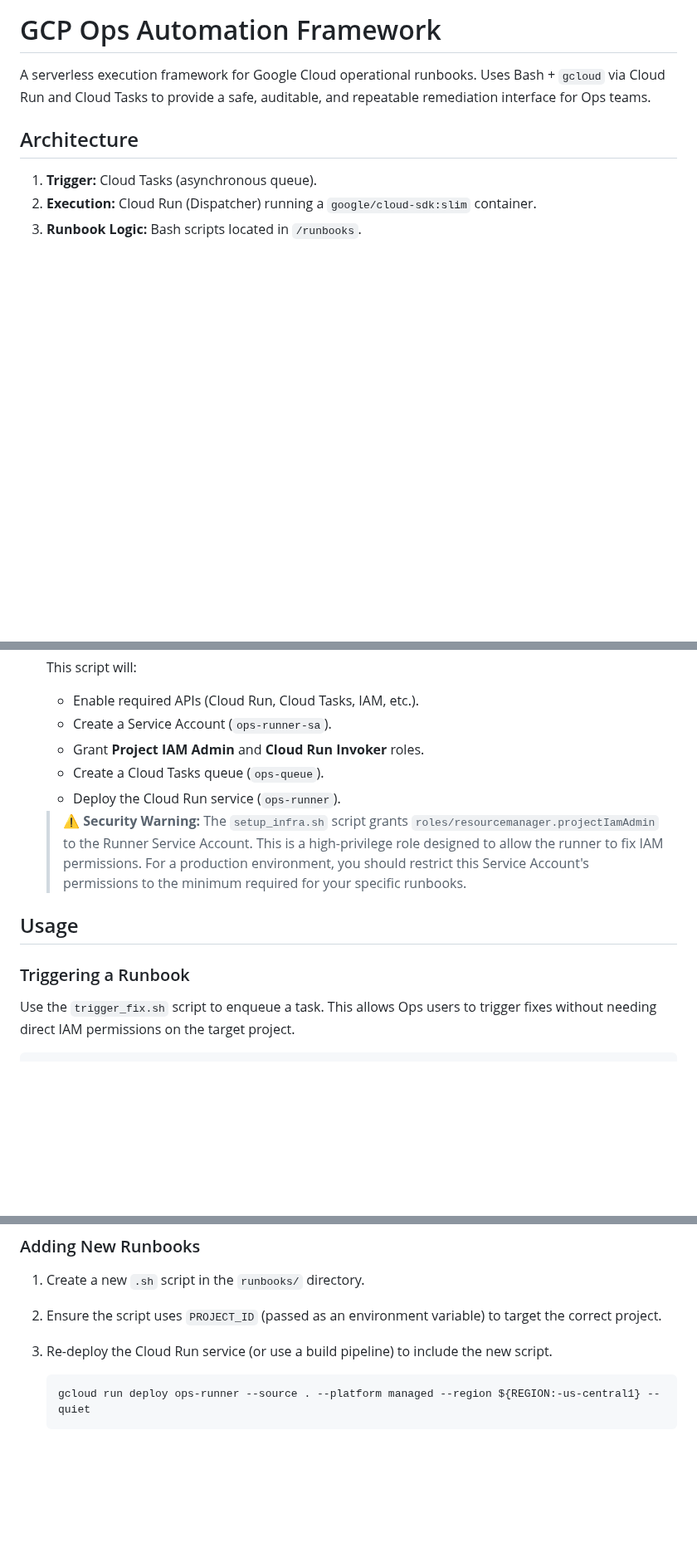
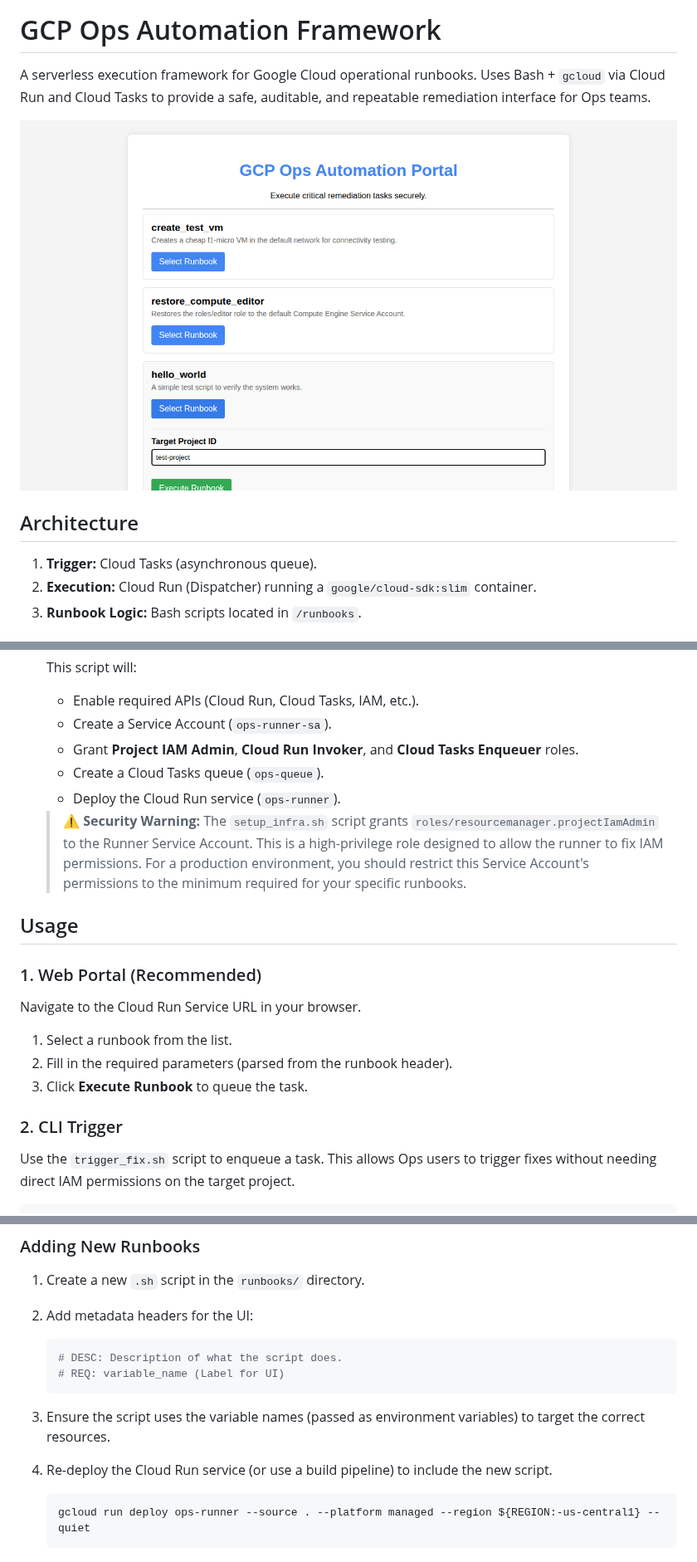
Before and after one commit to genome21/GCP-Ops-Runner, a Markdown page: README.md, 3 parts joined by grey strips. Shown at 83% size. GitHub-like rendering; pictures changed too: docs/images/portal.png (added); blank space fills up the shorter version.

Commit message:
Add documentation for Ops Portal UI
- Updated README.md to include the Ops Portal UI architecture, screenshot, and usage instructions.
- Added screenshot of the UI to `docs/images/portal.png`.
- Updated deployment scripts to mention the recommendation for IAP (which requires manual setup or Load Balancer).

Co-authored-by: genome21 <1147229+genome21@users.noreply.github.com>

````diff
--- a/README.md
+++ b/README.md
@@ -1,6 +1,8 @@
 # GCP Ops Automation Framework
 
 A serverless execution framework for Google Cloud operational runbooks. Uses Bash + `gcloud` via Cloud Run and Cloud Tasks to provide a safe, auditable, and repeatable remediation interface for Ops teams.
+
+![Ops Portal UI](docs/images/portal.png)
 
 ## Architecture
 
@@ -38,7 +40,7 @@ A serverless execution framework for Google Cloud operational runbooks. Uses Bas
     This script will:
     *   Enable required APIs (Cloud Run, Cloud Tasks, IAM, etc.).
     *   Create a Service Account (`ops-runner-sa`).
-    *   Grant **Project IAM Admin** and **Cloud Run Invoker** roles.
+    *   Grant **Project IAM Admin**, **Cloud Run Invoker**, and **Cloud Tasks Enqueuer** roles.
     *   Create a Cloud Tasks queue (`ops-queue`).
     *   Deploy the Cloud Run service (`ops-runner`).
 
@@ -46,7 +48,14 @@ A serverless execution framework for Google Cloud operational runbooks. Uses Bas
 
 ## Usage
 
-### Triggering a Runbook
+### 1. Web Portal (Recommended)
+
+Navigate to the Cloud Run Service URL in your browser.
+1.  Select a runbook from the list.
+2.  Fill in the required parameters (parsed from the runbook header).
+3.  Click **Execute Runbook** to queue the task.
+
+### 2. CLI Trigger
 
 Use the `trigger_fix.sh` script to enqueue a task. This allows Ops users to trigger fixes without needing direct IAM permissions on the target project.
 
@@ -73,8 +82,13 @@ To create a cheap f1-micro VM for testing (requires Compute Engine API enabled o
 ### Adding New Runbooks
 
 1.  Create a new `.sh` script in the `runbooks/` directory.
-2.  Ensure the script uses `PROJECT_ID` (passed as an environment variable) to target the correct project.
-3.  Re-deploy the Cloud Run service (or use a build pipeline) to include the new script.
+2.  Add metadata headers for the UI:
+    ```bash
+    # DESC: Description of what the script does.
+    # REQ: variable_name (Label for UI)
+    ```
+3.  Ensure the script uses the variable names (passed as environment variables) to target the correct resources.
+4.  Re-deploy the Cloud Run service (or use a build pipeline) to include the new script.
 
     ```bash
     gcloud run deploy ops-runner --source . --platform managed --region ${REGION:-us-central1} --quiet
````
